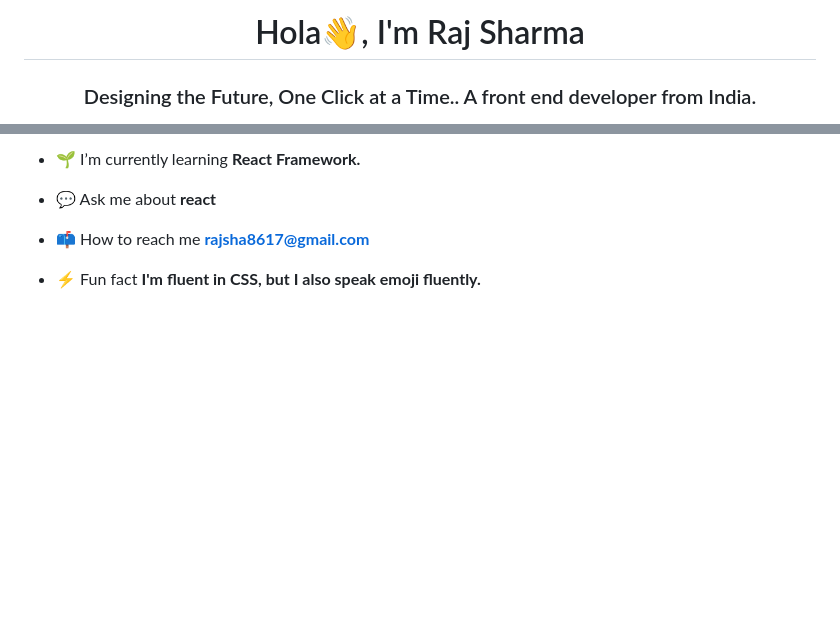
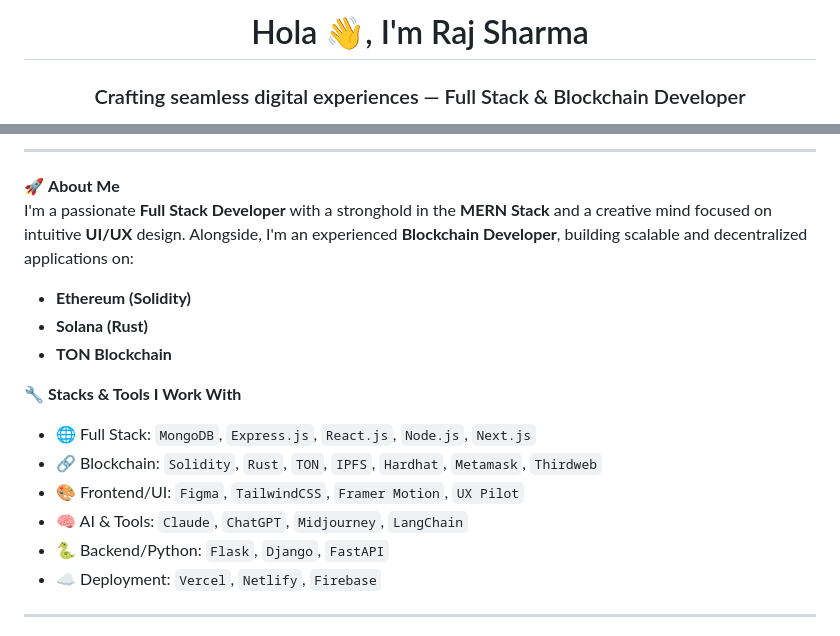
Before and after one commit to rajsha10/rajsha10, a Markdown page: README.md, 2 parts joined by grey strips. Drawn GitHub-style; blank space fills up the shorter version.

```diff
--- a/README.md
+++ b/README.md
@@ -1,3 +1,3 @@
-<h1 align="center">Hola👋, I'm Raj Sharma</h1>
-<h3 align="center">Designing the Future, One Click at a Time.. A front end developer from India.</h3>
+<h1 align="center">Hola 👋, I'm Raj Sharma</h1>
+<h3 align="center">Crafting seamless digital experiences — Full Stack & Blockchain Developer</h3>
 
@@ -5,10 +7,20 @@
 
-- 🌱 I’m currently learning **React Framework.**
+---
 
-- 💬 Ask me about **react**
+🚀 **About Me**
+I'm a passionate **Full Stack Developer** with a stronghold in the **MERN Stack** and a creative mind focused on intuitive **UI/UX** design. Alongside, I'm an experienced **Blockchain Developer**, building scalable and decentralized applications on:
 
-- 📫 How to reach me **rajsha8617@gmail.com**
+- **Ethereum (Solidity)**
+- **Solana (Rust)**
+- **TON Blockchain**
 
-- ⚡ Fun fact **I'm fluent in CSS, but I also speak emoji fluently.**
+🔧 **Stacks & Tools I Work With**
+- 🌐 Full Stack: `MongoDB`, `Express.js`, `React.js`, `Node.js`, `Next.js`
+- 🔗 Blockchain: `Solidity`, `Rust`, `TON`, `IPFS`, `Hardhat`, `Metamask`, `Thirdweb`
+- 🎨 Frontend/UI: `Figma`, `TailwindCSS`, `Framer Motion`, `UX Pilot`
+- 🧠 AI & Tools: `Claude`, `ChatGPT`, `Midjourney`, `LangChain`
+- 🐍 Backend/Python: `Flask`, `Django`, `FastAPI`
+- ☁️ Deployment: `Vercel`, `Netlify`, `Firebase`
 
+---
 
```
Also changed, not shown: other parts of README.md (+38 -4 lines).
